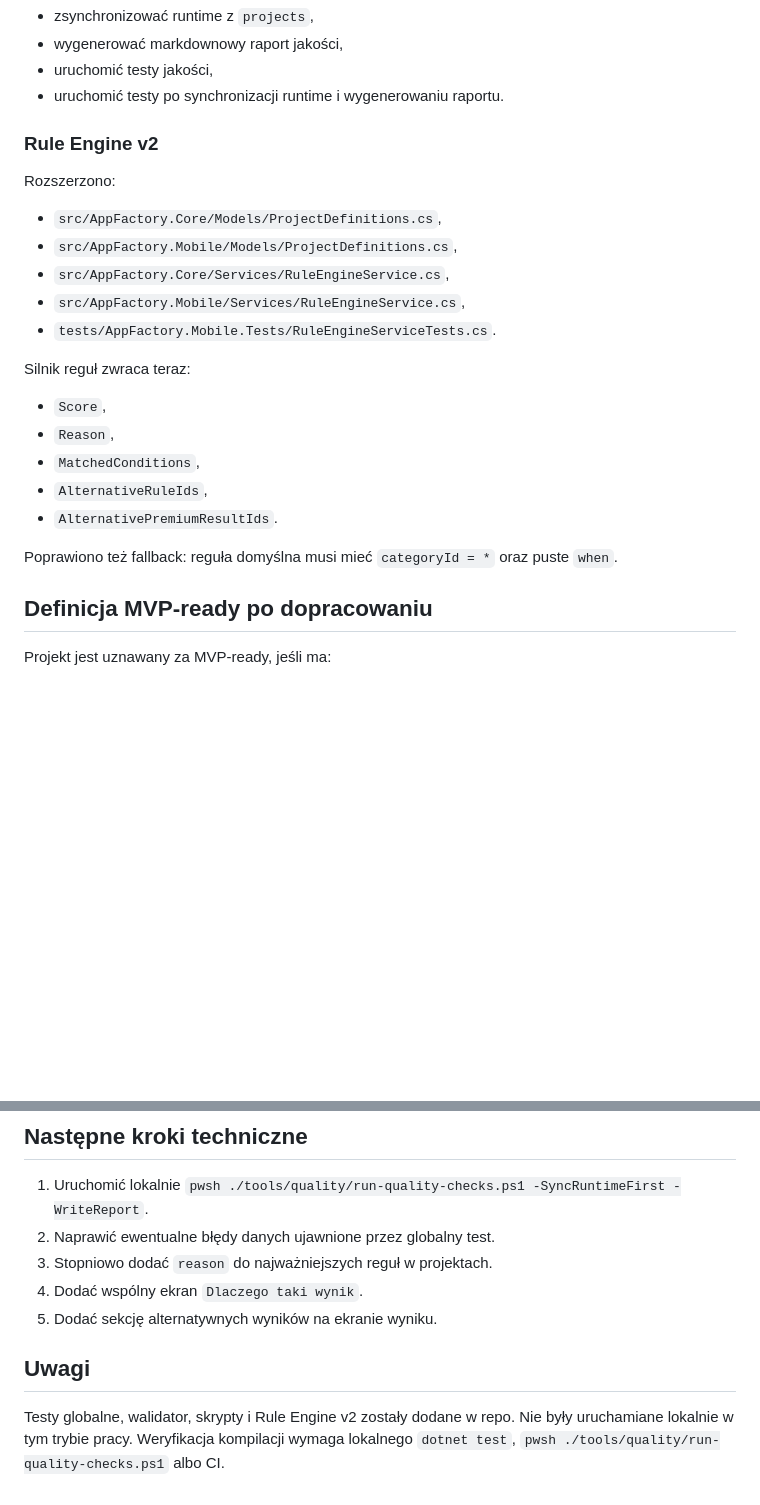
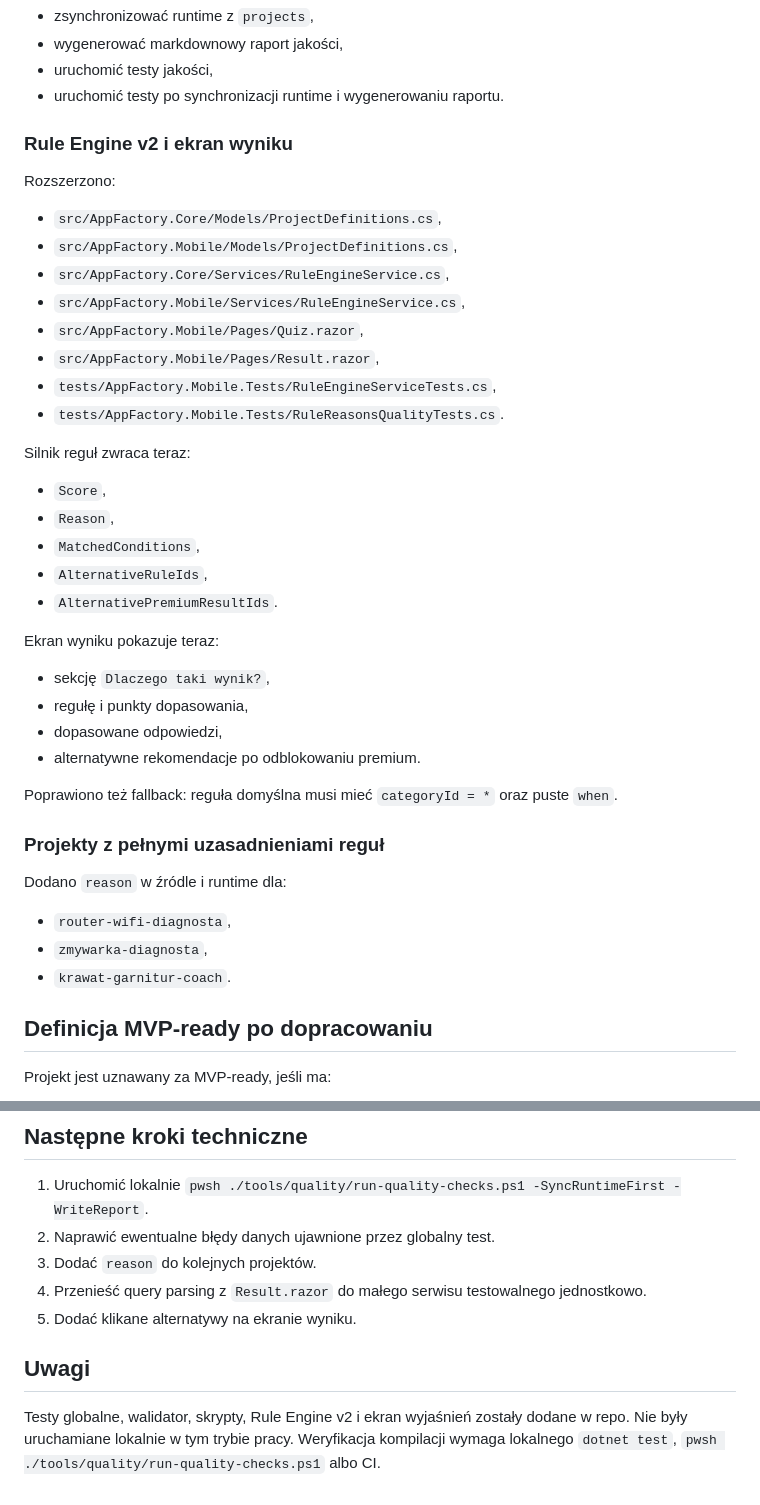
Before and after one commit to gregrex/AplikacjeAndroid, a Markdown page: docs/quality/QUALITY_STATUS.md, 2 parts joined by grey strips. Rendered like a GitHub page; blank space fills up the shorter version.

Commit message:
docs: update status after result explanation UI

```diff
--- a/docs/quality/QUALITY_STATUS.md
+++ b/docs/quality/QUALITY_STATUS.md
@@ -92,7 +92,7 @@ Skrypty pozwalają lokalnie:
 - uruchomić testy jakości,
 - uruchomić testy po synchronizacji runtime i wygenerowaniu raportu.
 
-### Rule Engine v2
+### Rule Engine v2 i ekran wyniku
 
 Rozszerzono:
 
@@ -100,7 +100,10 @@ Rozszerzono:
 - `src/AppFactory.Mobile/Models/ProjectDefinitions.cs`,
 - `src/AppFactory.Core/Services/RuleEngineService.cs`,
 - `src/AppFactory.Mobile/Services/RuleEngineService.cs`,
-- `tests/AppFactory.Mobile.Tests/RuleEngineServiceTests.cs`.
+- `src/AppFactory.Mobile/Pages/Quiz.razor`,
+- `src/AppFactory.Mobile/Pages/Result.razor`,
+- `tests/AppFactory.Mobile.Tests/RuleEngineServiceTests.cs`,
+- `tests/AppFactory.Mobile.Tests/RuleReasonsQualityTests.cs`.
 
 Silnik reguł zwraca teraz:
 
@@ -110,7 +113,22 @@ Silnik reguł zwraca teraz:
 - `AlternativeRuleIds`,
 - `AlternativePremiumResultIds`.
 
+Ekran wyniku pokazuje teraz:
+
+- sekcję `Dlaczego taki wynik?`,
+- regułę i punkty dopasowania,
+- dopasowane odpowiedzi,
+- alternatywne rekomendacje po odblokowaniu premium.
+
 Poprawiono też fallback: reguła domyślna musi mieć `categoryId = *` oraz puste `when`.
+
+### Projekty z pełnymi uzasadnieniami reguł
+
+Dodano `reason` w źródle i runtime dla:
+
+- `router-wifi-diagnosta`,
+- `zmywarka-diagnosta`,
+- `krawat-garnitur-coach`.
 
 ## Definicja MVP-ready po dopracowaniu
 
@@ -129,10 +147,10 @@ Projekt jest uznawany za MVP-ready, jeśli ma:
 
 1. Uruchomić lokalnie `pwsh ./tools/quality/run-quality-checks.ps1 -SyncRuntimeFirst -WriteReport`.
 2. Naprawić ewentualne błędy danych ujawnione przez globalny test.
-3. Stopniowo dodać `reason` do najważniejszych reguł w projektach.
-4. Dodać wspólny ekran `Dlaczego taki wynik`.
-5. Dodać sekcję alternatywnych wyników na ekranie wyniku.
+3. Dodać `reason` do kolejnych projektów.
+4. Przenieść query parsing z `Result.razor` do małego serwisu testowalnego jednostkowo.
+5. Dodać klikane alternatywy na ekranie wyniku.
 
 ## Uwagi
 
-Testy globalne, walidator, skrypty i Rule Engine v2 zostały dodane w repo. Nie były uruchamiane lokalnie w tym trybie pracy. Weryfikacja kompilacji wymaga lokalnego `dotnet test`, `pwsh ./tools/quality/run-quality-checks.ps1` albo CI.
+Testy globalne, walidator, skrypty, Rule Engine v2 i ekran wyjaśnień zostały dodane w repo. Nie były uruchamiane lokalnie w tym trybie pracy. Weryfikacja kompilacji wymaga lokalnego `dotnet test`, `pwsh ./tools/quality/run-quality-checks.ps1` albo CI.
```
